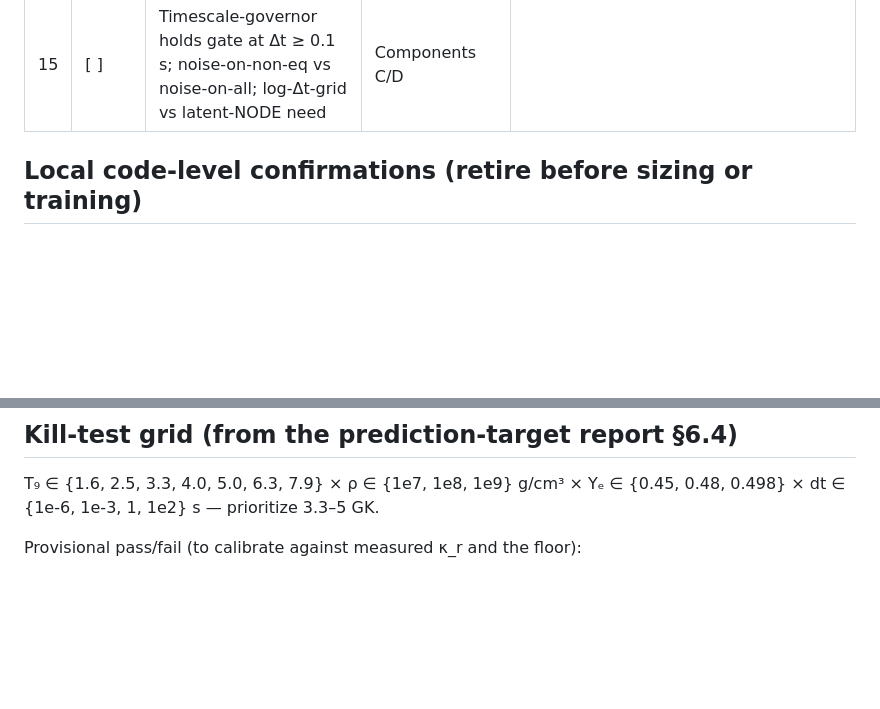
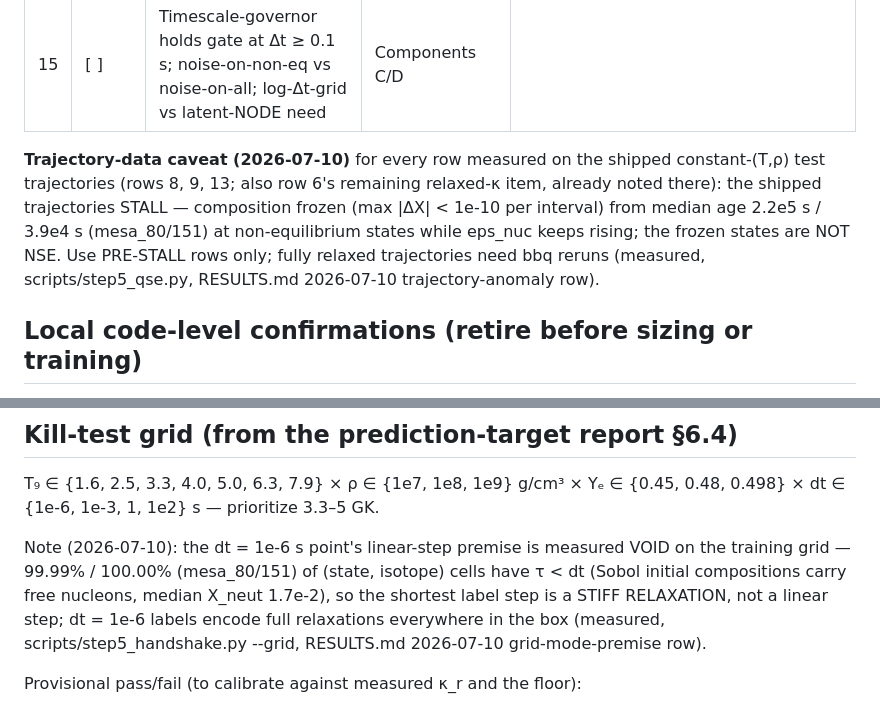
Before and after one commit to raw-asparagus/gnn-nucleosynthesis, a Markdown page: docs/phase0-checklist.md, 2 parts joined by grey strips. Drawn GitHub-style; blank space fills up the shorter version.

```diff
--- a/docs/phase0-checklist.md
+++ b/docs/phase0-checklist.md
@@ -24,6 +24,15 @@ Operative gate until item 12 is measured: per-step |ΔYₑ| ≲ 3e-6 (systematic
 | 13 | [ ] | Sobol→real-MESA 99th-pct Yₑ error ratio | Retrain trajectory-aware if >3× | |
 | 14 | [ ] | Per-isotope error distribution, Fe-peak A≈45–65 nuclei | Loss up-weighting (raise until 99th-pct effect on Yₑ ≤3e-6/step) | |
 | 15 | [ ] | Timescale-governor holds gate at Δt ≥ 0.1 s; noise-on-non-eq vs noise-on-all; log-Δt-grid vs latent-NODE need | Components C/D | |
+
+**Trajectory-data caveat (2026-07-10)** for every row measured on the shipped
+constant-(T,ρ) test trajectories (rows 8, 9, 13; also row 6's remaining
+relaxed-κ item, already noted there): the shipped trajectories STALL —
+composition frozen (max \|ΔX\| < 1e-10 per interval) from median age
+2.2e5 s / 3.9e4 s (mesa_80/151) at non-equilibrium states while eps_nuc keeps
+rising; the frozen states are NOT NSE. Use PRE-STALL rows only; fully relaxed
+trajectories need bbq reruns (measured, scripts/step5_qse.py, RESULTS.md
+2026-07-10 trajectory-anomaly row).
 
 ## Local code-level confirmations (retire before sizing or training)
 
@@ -80,6 +89,14 @@ Operative gate until item 12 is measured: per-step |ΔYₑ| ≲ 3e-6 (systematic
 T₉ ∈ {1.6, 2.5, 3.3, 4.0, 5.0, 6.3, 7.9} × ρ ∈ {1e7, 1e8, 1e9} g/cm³ ×
 Yₑ ∈ {0.45, 0.48, 0.498} × dt ∈ {1e-6, 1e-3, 1, 1e2} s — prioritize 3.3–5 GK.
 
+Note (2026-07-10): the dt = 1e-6 s point's linear-step premise is measured
+VOID on the training grid — 99.99% / 100.00% (mesa_80/151) of
+(state, isotope) cells have τ < dt (Sobol initial compositions carry free
+nucleons, median X_neut 1.7e-2), so the shortest label step is a STIFF
+RELAXATION, not a linear step; dt = 1e-6 labels encode full relaxations
+everywhere in the box (measured, scripts/step5_handshake.py --grid,
+RESULTS.md 2026-07-10 grid-mode-premise row).
+
 Provisional pass/fail (to calibrate against measured κ_r and the floor):
 - Target A viable: {r : κ_r > 0.1} carries ≥95% of |ΔYₑ| and dominant-isotope |ΔX|
   at the median timestep. Fail → Target B or bottleneck-only A.
```
Also changed, not shown: CLAUDE.md (+5 -3 lines), docs/rate-crosscheck.md (+27 -0 lines).
